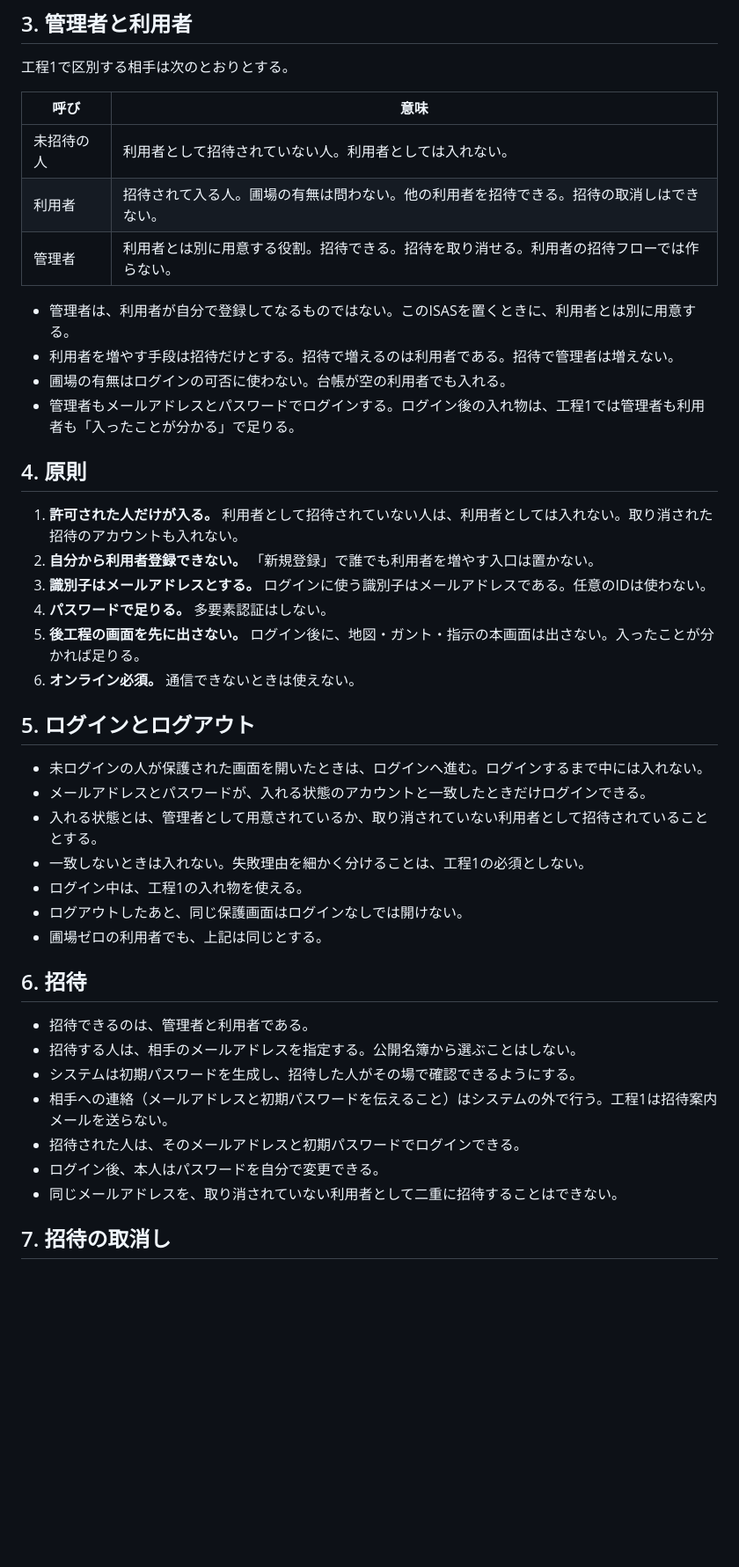
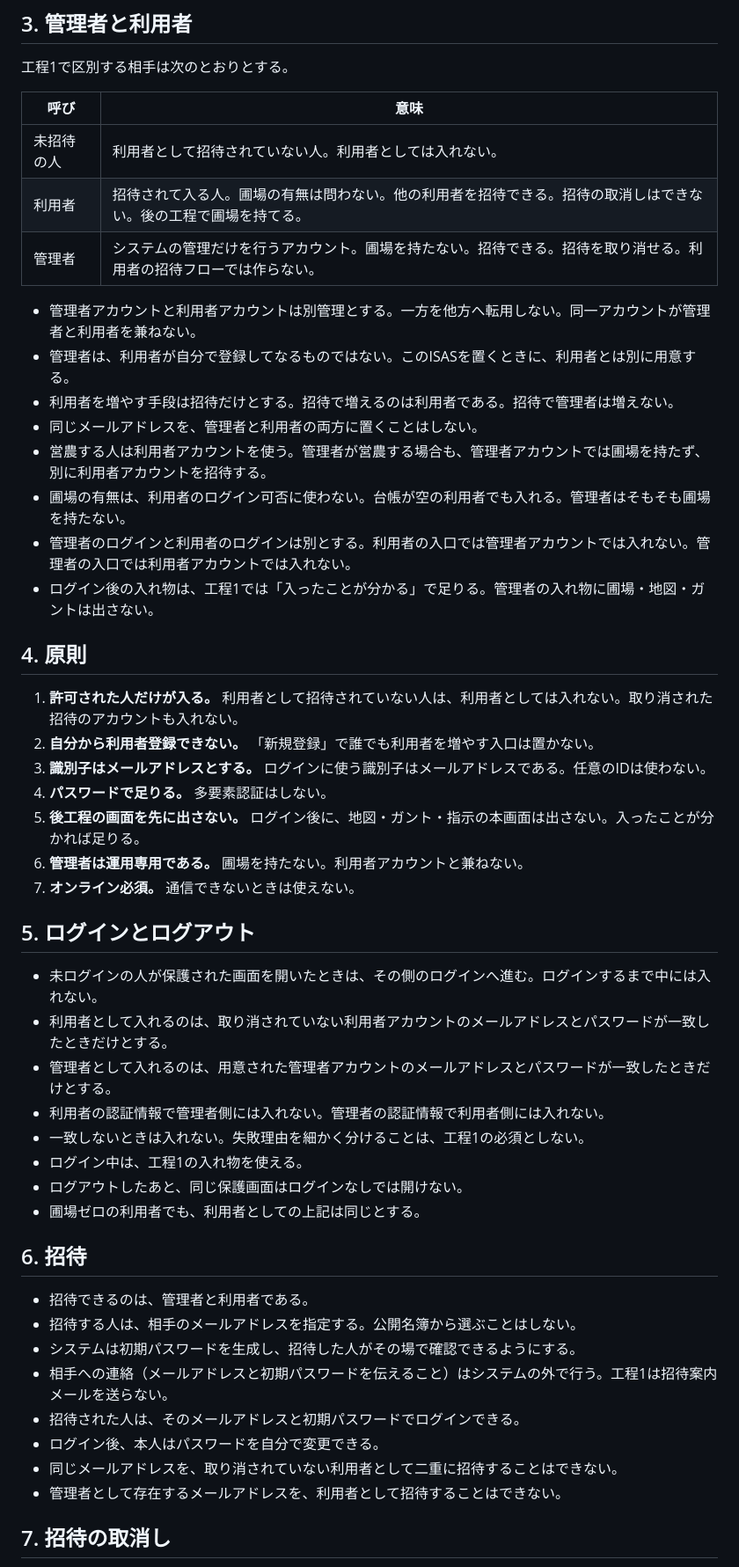
Before and after one commit to ichisemasashi/ISAS, a Markdown page: docs/基本仕様書_工程1.md, the part around one of its changes. Shown at 88% size. Rendered like a GitHub page; blank space fills up the shorter version.

Commit message:
Keep admin accounts operational only and separate from users.
Co-authored-by: Cursor <cursoragent@cursor.com>

```diff
--- a/docs/基本仕様書_工程1.md
+++ b/docs/基本仕様書_工程1.md
@@ -43,13 +44,17 @@
 | 呼び | 意味 |
 |---|---|
 | 未招待の人 | 利用者として招待されていない人。利用者としては入れない。 |
-| 利用者 | 招待されて入る人。圃場の有無は問わない。他の利用者を招待できる。招待の取消しはできない。 |
-| 管理者 | 利用者とは別に用意する役割。招待できる。招待を取り消せる。利用者の招待フローでは作らない。 |
+| 利用者 | 招待されて入る人。圃場の有無は問わない。他の利用者を招待できる。招待の取消しはできない。後の工程で圃場を持てる。 |
+| 管理者 | システムの管理だけを行うアカウント。圃場を持たない。招待できる。招待を取り消せる。利用者の招待フローでは作らない。 |
 
+- 管理者アカウントと利用者アカウントは別管理とする。一方を他方へ転用しない。同一アカウントが管理者と利用者を兼ねない。
 - 管理者は、利用者が自分で登録してなるものではない。このISASを置くときに、利用者とは別に用意する。
 - 利用者を増やす手段は招待だけとする。招待で増えるのは利用者である。招待で管理者は増えない。
-- 圃場の有無はログインの可否に使わない。台帳が空の利用者でも入れる。
-- 管理者もメールアドレスとパスワードでログインする。ログイン後の入れ物は、工程1では管理者も利用者も「入ったことが分かる」で足りる。
+- 同じメールアドレスを、管理者と利用者の両方に置くことはしない。
+- 営農する人は利用者アカウントを使う。管理者が営農する場合も、管理者アカウントでは圃場を持たず、別に利用者アカウントを招待する。
+- 圃場の有無は、利用者のログイン可否に使わない。台帳が空の利用者でも入れる。管理者はそもそも圃場を持たない。
+- 管理者のログインと利用者のログインは別とする。利用者の入口では管理者アカウントでは入れない。管理者の入口では利用者アカウントでは入れない。
+- ログイン後の入れ物は、工程1では「入ったことが分かる」で足りる。管理者の入れ物に圃場・地図・ガントは出さない。
 
 ## 4. 原則
 
@@ -58,17 +63,19 @@
 3. **識別子はメールアドレスとする。** ログインに使う識別子はメールアドレスである。任意のIDは使わない。
 4. **パスワードで足りる。** 多要素認証はしない。
 5. **後工程の画面を先に出さない。** ログイン後に、地図・ガント・指示の本画面は出さない。入ったことが分かれば足りる。
-6. **オンライン必須。** 通信できないときは使えない。
+6. **管理者は運用専用である。** 圃場を持たない。利用者アカウントと兼ねない。
+7. **オンライン必須。** 通信できないときは使えない。
 
 ## 5. ログインとログアウト
 
-- 未ログインの人が保護された画面を開いたときは、ログインへ進む。ログインするまで中には入れない。
-- メールアドレスとパスワードが、入れる状態のアカウントと一致したときだけログインできる。
-- 入れる状態とは、管理者として用意されているか、取り消されていない利用者として招待されていることとする。
+- 未ログインの人が保護された画面を開いたときは、その側のログインへ進む。ログインするまで中には入れない。
+- 利用者として入れるのは、取り消されていない利用者アカウントのメールアドレスとパスワードが一致したときだけとする。
+- 管理者として入れるのは、用意された管理者アカウントのメールアドレスとパスワードが一致したときだけとする。
+- 利用者の認証情報で管理者側には入れない。管理者の認証情報で利用者側には入れない。
 - 一致しないときは入れない。失敗理由を細かく分けることは、工程1の必須としない。
 - ログイン中は、工程1の入れ物を使える。
 - ログアウトしたあと、同じ保護画面はログインなしでは開けない。
-- 圃場ゼロの利用者でも、上記は同じとする。
+- 圃場ゼロの利用者でも、利用者としての上記は同じとする。
 
 ## 6. 招待
 
@@ -79,6 +86,7 @@
 - 招待された人は、そのメールアドレスと初期パスワードでログインできる。
 - ログイン後、本人はパスワードを自分で変更できる。
 - 同じメールアドレスを、取り消されていない利用者として二重に招待することはできない。
+- 管理者として存在するメールアドレスを、利用者として招待することはできない。
 
 ## 7. 招待の取消し
 
```
Also changed, not shown: other parts of docs/基本仕様書_工程1.md (+9 -6 lines).
